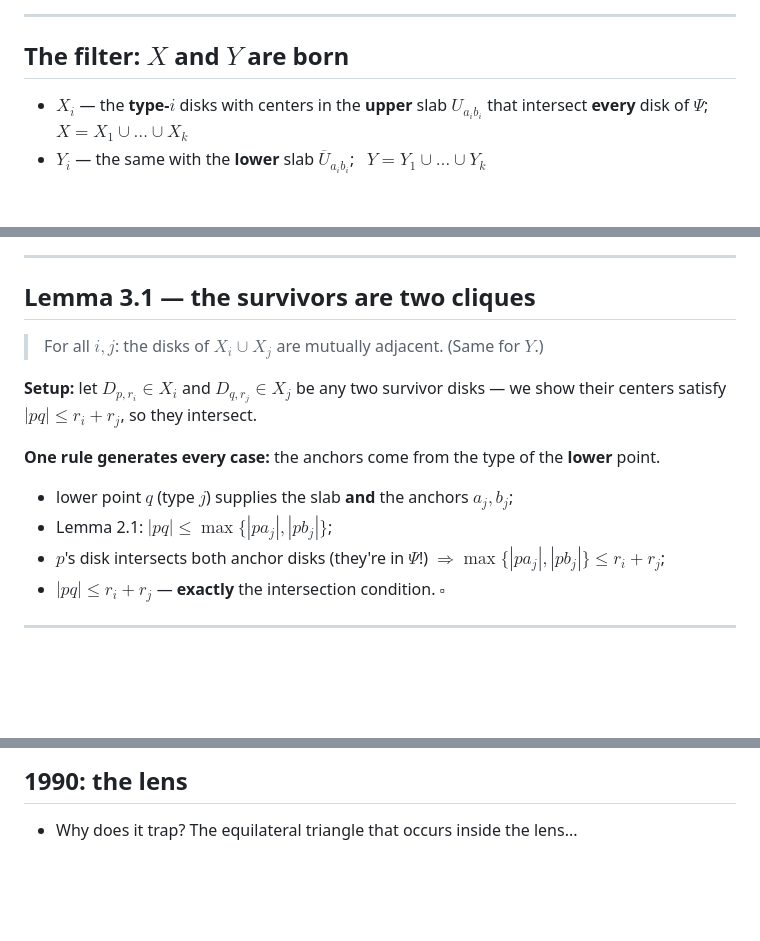
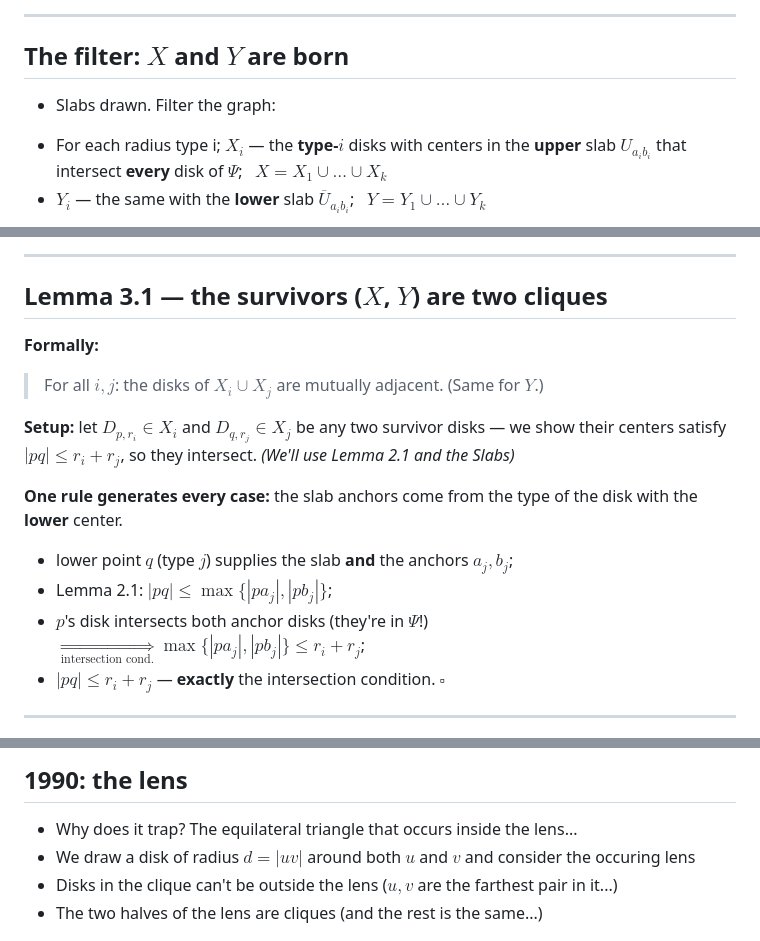
Before and after one commit to guyo13/openu-cg-seminar, a Markdown page: slides/slides.md, 3 parts joined by grey strips. GitHub-like rendering; blank space fills up the shorter version.

Commit message:
more slides improvements

```diff
--- a/slides/slides.md
+++ b/slides/slides.md
@@ -322,9 +327,11 @@ own type's slab — that's what "leftmost/rightmost of C_i" MEANS. -->
 
 ## The filter: $X$ and $Y$ are born
 
+- Slabs drawn. Filter the graph:
+
 <div class="text-sm opacity-80">
 
-- $X_i$ — the **type-$i$** disks with centers in the **upper** slab $U_{a_ib_i}$ that intersect **every** disk of $\Psi$; &nbsp; $X = X_1 \cup \dots \cup X_k$
+- For each radius type i; $X_i$ — the **type-$i$** disks with centers in the **upper** slab $U_{a_ib_i}$ that intersect **every** disk of $\Psi$; &nbsp; $X = X_1 \cup \dots \cup X_k$
 - $Y_i$ — the same with the **lower** slab $\overline{U}_{a_ib_i}$; &nbsp; $Y = Y_1 \cup \dots \cup Y_k$
 
 </div>
@@ -337,19 +344,28 @@ discard reasons aloud: slab misses, Psi misses. -->
 
 ---
 
-## Lemma 3.1 — the survivors are two cliques
+## Lemma 3.1 — the survivors ($X$, $Y$) are two cliques
 
+**Formally:**
 > For all $i, j$: the disks of $X_i \cup X_j$ are mutually adjacent. (Same for $Y$.)
 
-**Setup:** let $D_{p,r_i} \in X_i$ and $D_{q,r_j} \in X_j$ be any two survivor disks — we show their centers satisfy $|pq| \le r_i + r_j$, so they intersect.
+<div v-click>
 
-**One rule generates every case:** the anchors come from the type of the **lower** point.
+**Setup:** let $D_{p,r_i} \in X_i$ and $D_{q,r_j} \in X_j$ be any two survivor disks — we show their centers satisfy $|pq| \le r_i + r_j$, so they intersect. _(We'll use Lemma 2.1 and the Slabs)_
+
+</div>
+
+<div v-click>
+
+**One rule generates every case:** the slab anchors come from the type of the disk with the **lower** center.
+
+</div>
 
 <v-clicks>
 
 - lower point $q$ (type $j$) supplies the slab **and** the anchors $a_j, b_j$;
 - Lemma 2.1: $|pq| \le \max\{|pa_j|, |pb_j|\}$;
-- $p$'s disk intersects both anchor disks (they're in $\Psi$!) $\Rightarrow \max\{|pa_j|, |pb_j|\} \le r_i + r_j$;
+- $p$'s disk intersects both anchor disks (they're in $\Psi$!) $\underset{\text{intersection cond.}}\Rightarrow \max\{|pa_j|, |pb_j|\} \le r_i + r_j$;
 - $|pq| \le r_i + r_j$ — **exactly** the intersection condition. $\square$
 
 </v-clicks>
@@ -521,6 +538,9 @@ lens split (chapter2 lens_geometry) if asked how the split is proven. -->
 ## 1990: the lens
 
 - Why does it trap? The equilateral triangle that occurs inside the lens...
+- We draw a disk of radius $d= |uv|$ around both $u$ and $v$ and consider the occuring lens
+- Disks in the clique can't be outside the lens ($u,v$ are the farthest pair in it...)
+- The two halves of the lens are cliques (and the rest is the same...)
 
 <img src="../figs/chapter2/perliminaries/lens_geometry.png" class="h-95 mx-auto" />
 
```
Also changed, not shown: other parts of slides/slides.md (+10 -4 lines).
